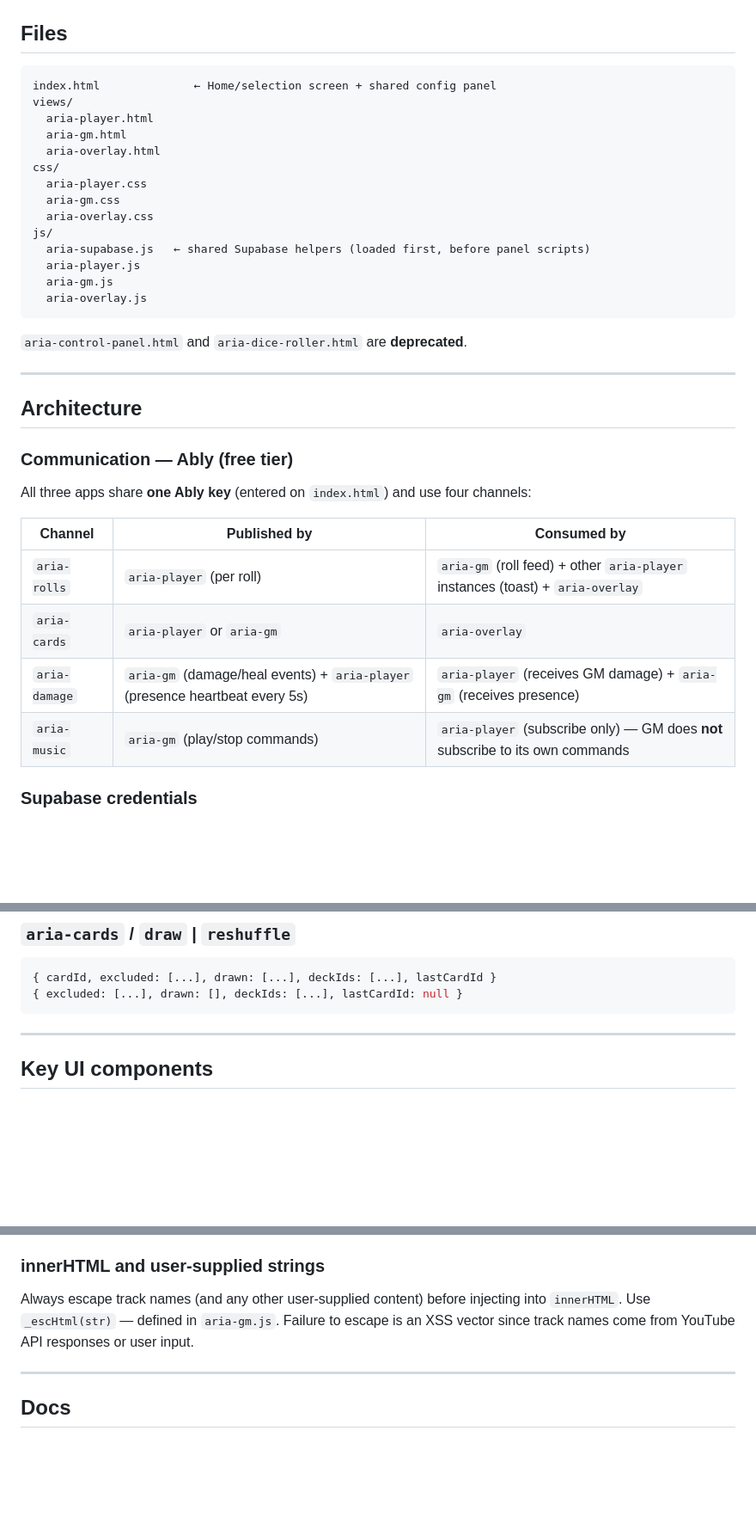
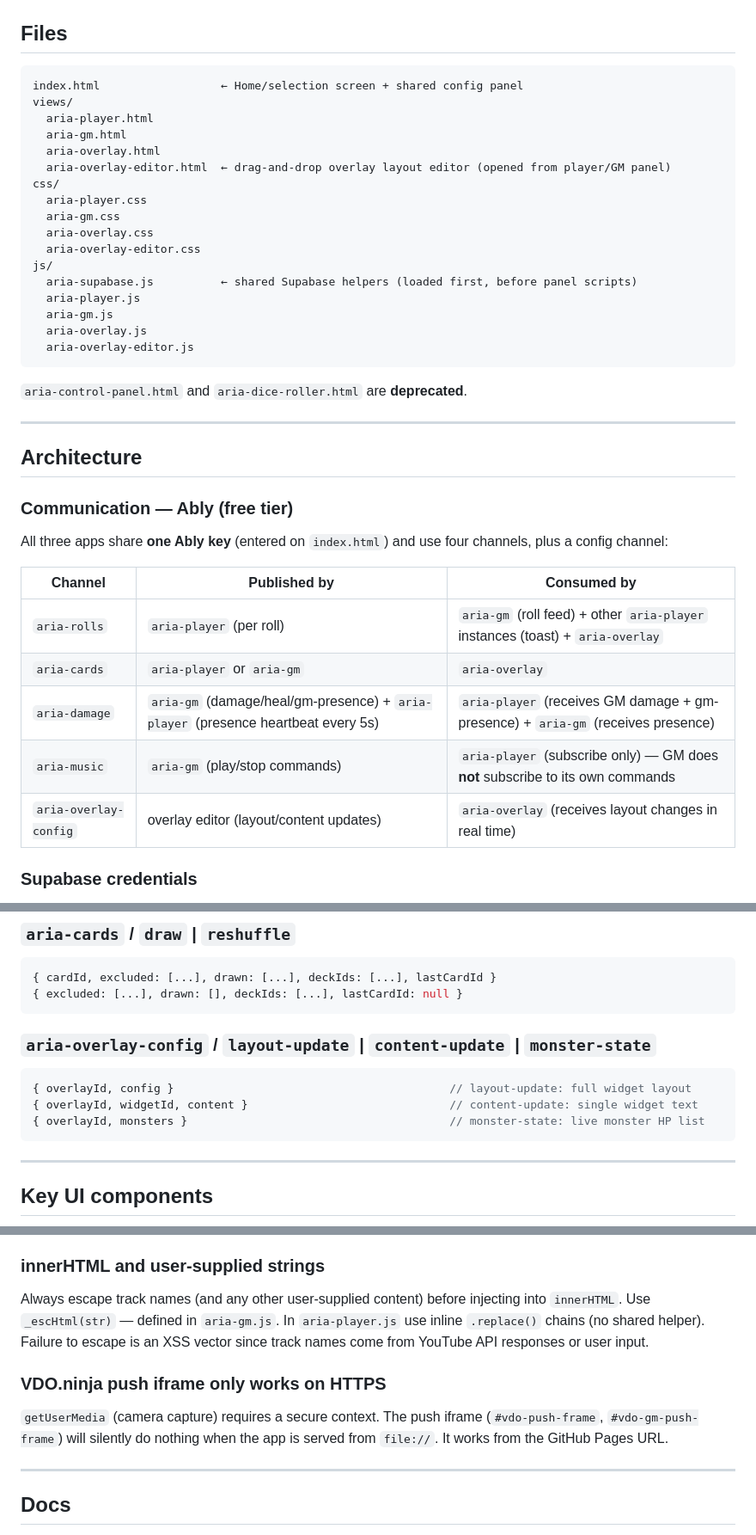
Before and after one commit to Mathieu-Chateigner/Aria, a Markdown page: CLAUDE.md, 3 parts joined by grey strips. Shown at 86% size. GitHub-like rendering; blank space fills up the shorter version.

````diff
--- a/CLAUDE.md
+++ b/CLAUDE.md
@@ -47,20 +47,23 @@ Always update `commits` as the last step of any task.
 ## Files
 
 ```
-index.html              ← Home/selection screen + shared config panel
+index.html                  ← Home/selection screen + shared config panel
 views/
   aria-player.html
   aria-gm.html
   aria-overlay.html
+  aria-overlay-editor.html  ← drag-and-drop overlay layout editor (opened from player/GM panel)
 css/
   aria-player.css
   aria-gm.css
   aria-overlay.css
+  aria-overlay-editor.css
 js/
-  aria-supabase.js   ← shared Supabase helpers (loaded first, before panel scripts)
+  aria-supabase.js          ← shared Supabase helpers (loaded first, before panel scripts)
   aria-player.js
   aria-gm.js
   aria-overlay.js
+  aria-overlay-editor.js
 ```
 
 `aria-control-panel.html` and `aria-dice-roller.html` are **deprecated**.
@@ -71,14 +74,15 @@ js/
 
 ### Communication — Ably (free tier)
 
-All three apps share **one Ably key** (entered on `index.html`) and use four channels:
+All three apps share **one Ably key** (entered on `index.html`) and use four channels, plus a config channel:
 
 | Channel | Published by | Consumed by |
 |---|---|---|
 | `aria-rolls` | `aria-player` (per roll) | `aria-gm` (roll feed) + other `aria-player` instances (toast) + `aria-overlay` |
 | `aria-cards` | `aria-player` or `aria-gm` | `aria-overlay` |
-| `aria-damage` | `aria-gm` (damage/heal events) + `aria-player` (presence heartbeat every 5s) | `aria-player` (receives GM damage) + `aria-gm` (receives presence) |
+| `aria-damage` | `aria-gm` (damage/heal/gm-presence) + `aria-player` (presence heartbeat every 5s) | `aria-player` (receives GM damage + gm-presence) + `aria-gm` (receives presence) |
 | `aria-music` | `aria-gm` (play/stop commands) | `aria-player` (subscribe only) — GM does **not** subscribe to its own commands |
+| `aria-overlay-config` | overlay editor (layout/content updates) | `aria-overlay` (receives layout changes in real time) |
 
 ### Supabase credentials
 
@@ -281,6 +312,13 @@ GM plays locally via `_musicTriggerPlay()` AND broadcasts — it does not subscr
 { excluded: [...], drawn: [], deckIds: [...], lastCardId: null }
 ```
 
+### `aria-overlay-config` / `layout-update` | `content-update` | `monster-state`
+```js
+{ overlayId, config }                                         // layout-update: full widget layout
+{ overlayId, widgetId, content }                              // content-update: single widget text
+{ overlayId, monsters }                                       // monster-state: live monster HP list
+```
+
 ---
 
 ## Key UI components
@@ -383,7 +426,10 @@ Must call `.start()` before `.connect()`. The safety timer must be cleared insid
 In `switchCampaign()`, `musicStop()` must be called **before** `ablyMusic = null` and `gmMusic = []`. `musicStop()` calls `publishMusicStop()` which reads `ablyMusic` — nulling it first makes the publish a no-op and leaves players with orphaned audio.
 
 ### innerHTML and user-supplied strings
-Always escape track names (and any other user-supplied content) before injecting into `innerHTML`. Use `_escHtml(str)` — defined in `aria-gm.js`. Failure to escape is an XSS vector since track names come from YouTube API responses or user input.
+Always escape track names (and any other user-supplied content) before injecting into `innerHTML`. Use `_escHtml(str)` — defined in `aria-gm.js`. In `aria-player.js` use inline `.replace()` chains (no shared helper). Failure to escape is an XSS vector since track names come from YouTube API responses or user input.
+
+### VDO.ninja push iframe only works on HTTPS
+`getUserMedia` (camera capture) requires a secure context. The push iframe (`#vdo-push-frame`, `#vdo-gm-push-frame`) will silently do nothing when the app is served from `file://`. It works from the GitHub Pages URL.
 
 ---
 
````
Also changed, not shown: other parts of CLAUDE.md (+37 -5 lines).
